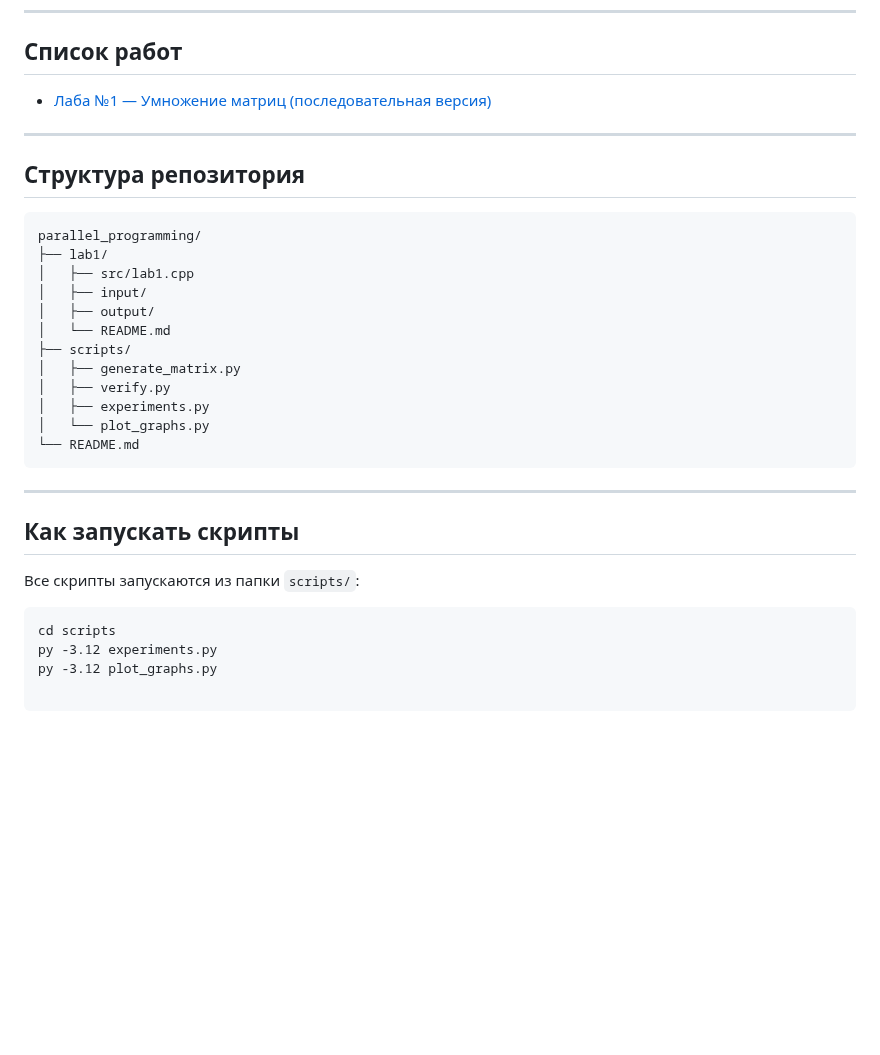
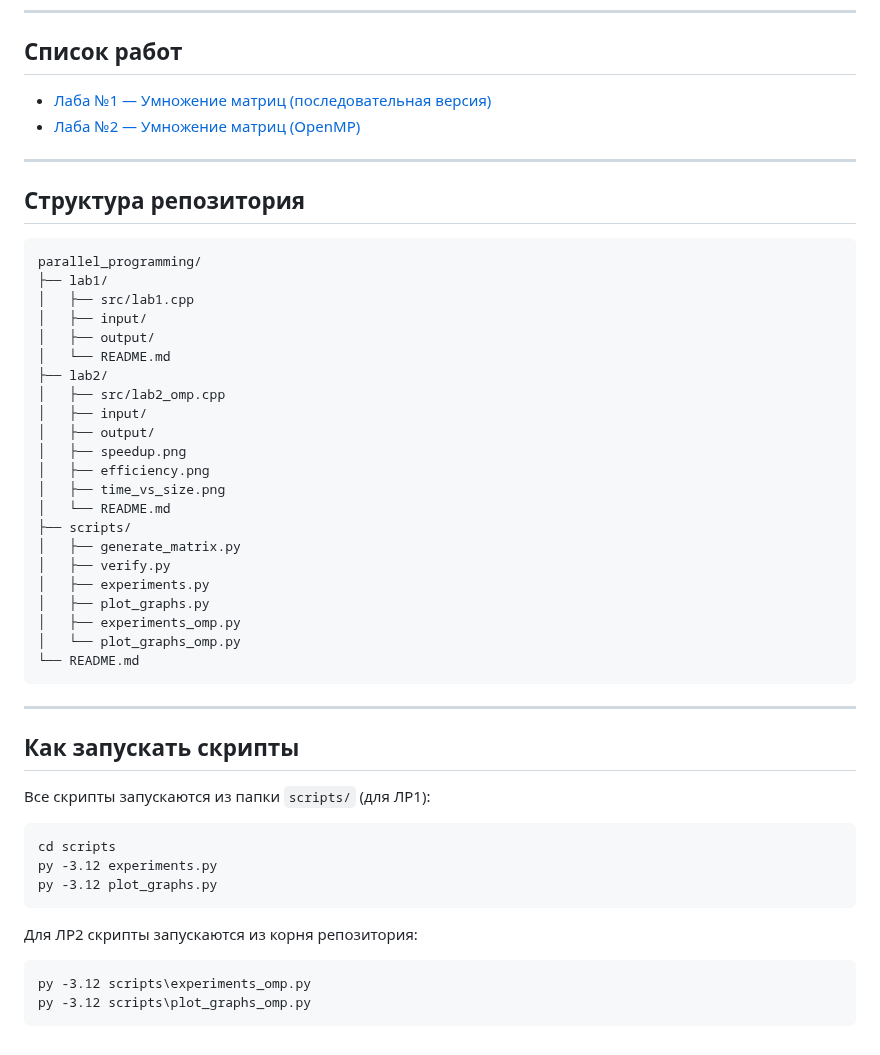
Before and after one commit to EkimovNik/parallel_programming, a Markdown page: README.md, the part around the change. Rendered like a GitHub page; blank space fills up the shorter version.

Commit message:
lab2 + README

````diff
--- a/README.md
+++ b/README.md
@@ -7,7 +7,8 @@
 ---
 ## Список работ
 
--  [Лаба №1 — Умножение матриц (последовательная версия)](lab1/README.md)
+- [Лаба №1 — Умножение матриц (последовательная версия)](lab1/README.md)
+- [Лаба №2 — Умножение матриц (OpenMP)](lab2/README.md)
 
 ---
 ## Структура репозитория
@@ -19,20 +20,38 @@ parallel_programming/
 │   ├── input/
 │   ├── output/
 │   └── README.md
+├── lab2/
+│   ├── src/lab2_omp.cpp
+│   ├── input/
+│   ├── output/
+│   ├── speedup.png
+│   ├── efficiency.png
+│   ├── time_vs_size.png
+│   └── README.md
 ├── scripts/
 │   ├── generate_matrix.py
 │   ├── verify.py
 │   ├── experiments.py
-│   └── plot_graphs.py
+│   ├── plot_graphs.py
+│   ├── experiments_omp.py
+│   └── plot_graphs_omp.py
 └── README.md
 ```
 ---
 
 ## Как запускать скрипты
 
-Все скрипты запускаются из папки `scripts/`:
+Все скрипты запускаются из папки `scripts/` (для ЛР1):
 
 ```cmd
 cd scripts
 py -3.12 experiments.py
 py -3.12 plot_graphs.py
+```
+
+Для ЛР2 скрипты запускаются из корня репозитория:
+
+```cmd
+py -3.12 scripts\experiments_omp.py
+py -3.12 scripts\plot_graphs_omp.py
+```
````
Also changed, not shown: lab2/README.md (added, +178 -0 lines), lab2/efficiency.png (added), lab2/speedup.png (added), lab2/time_vs_size.png (added), 6 other files.
